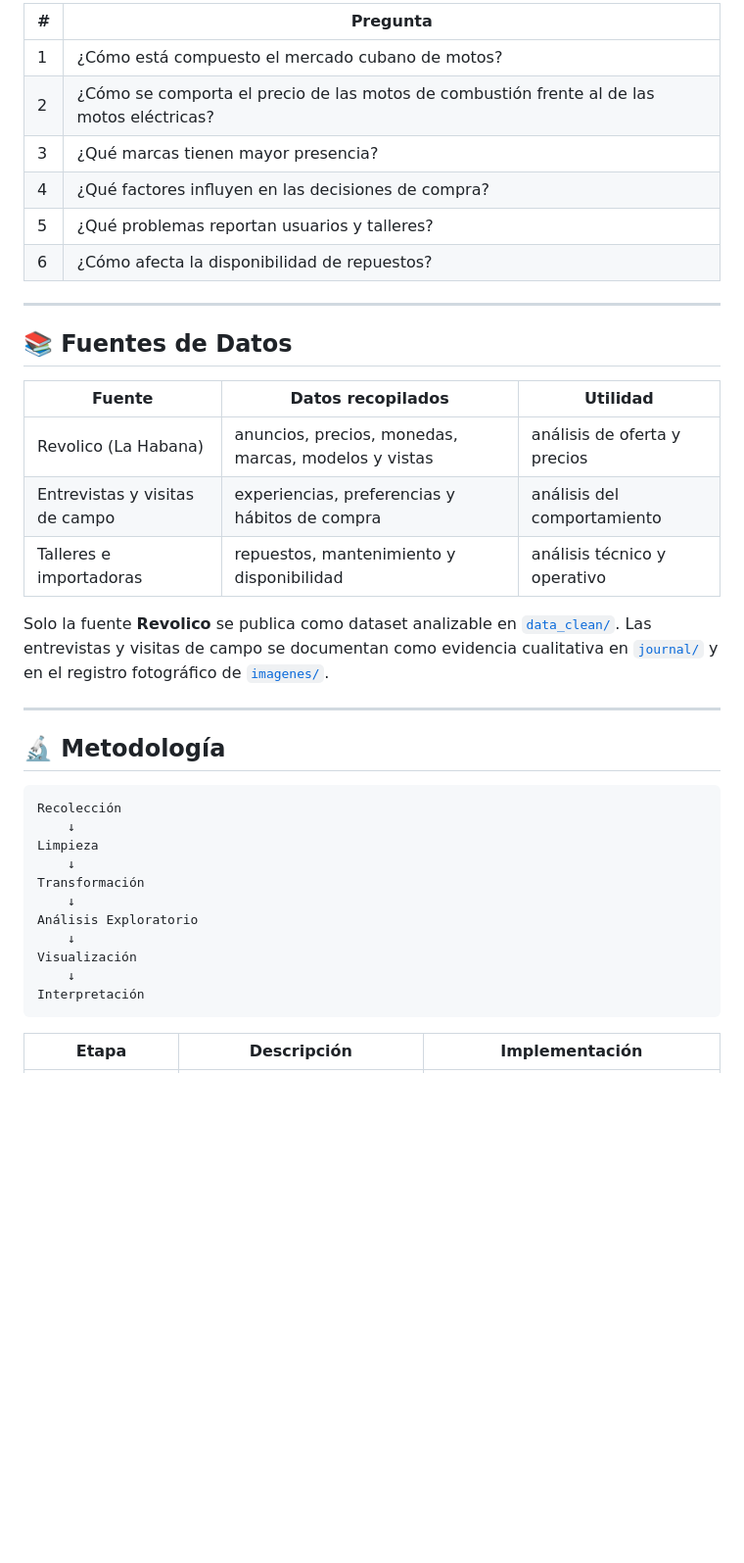
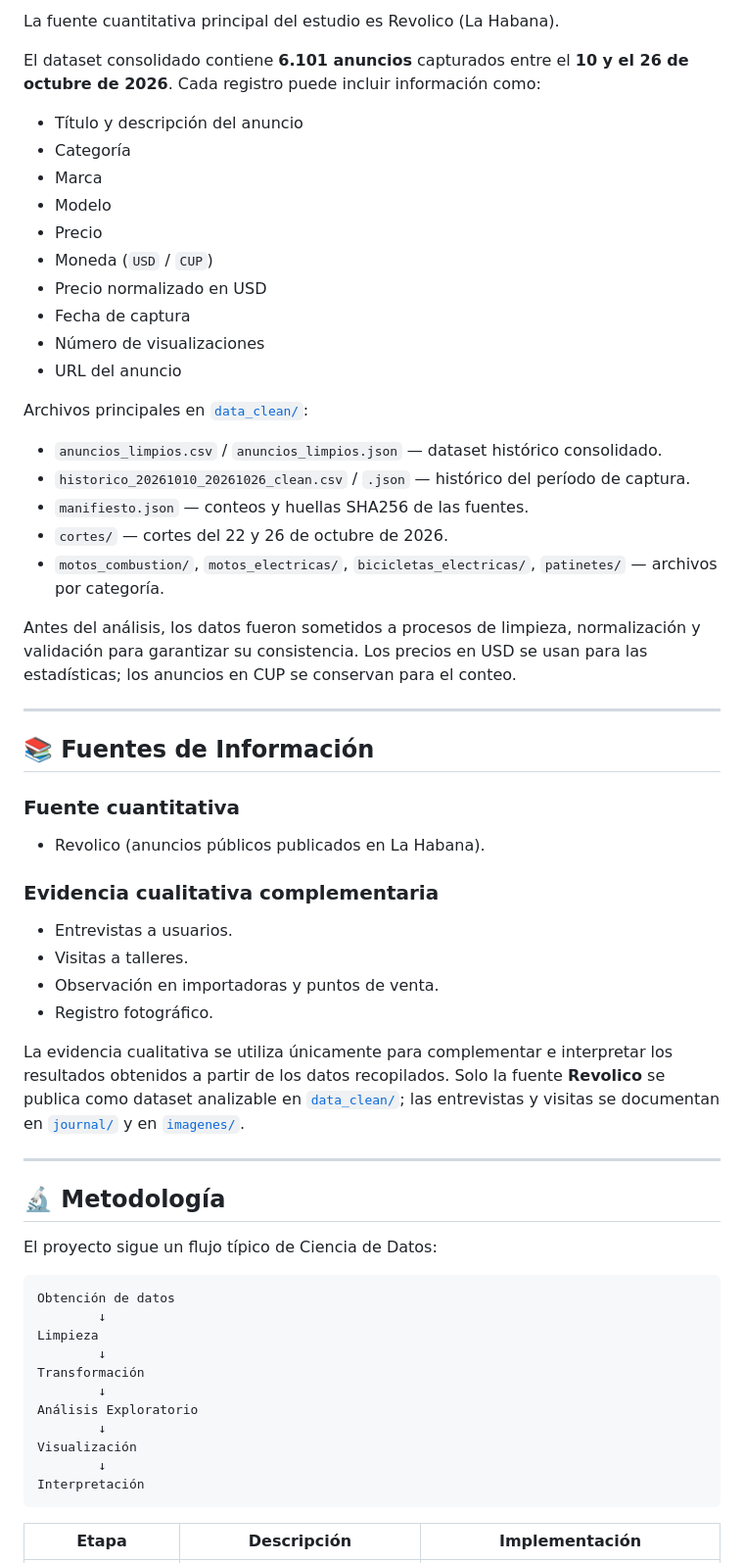
Before and after one commit to harolric78-lab/Mercado-de-Motos, a Markdown page: README.md, the part around one of its changes. Shown at 98% size. Rendered like a GitHub page; blank space fills up the shorter version.

Commit message:
README: analisis del mercado de La Habana, cuatro categorias y metricas reales

````diff
--- a/README.md
+++ b/README.md
@@ -36,40 +60,63 @@ Analizar el mercado de **motos de combustión**, **motos eléctricas** y **patin
 
-| # | Pregunta |
-|---|---|
-| 1 | ¿Cómo está compuesto el mercado cubano de motos? |
-| 2 | ¿Cómo se comporta el precio de las motos de combustión frente al de las motos eléctricas? |
-| 3 | ¿Qué marcas tienen mayor presencia? |
-| 4 | ¿Qué factores influyen en las decisiones de compra? |
-| 5 | ¿Qué problemas reportan usuarios y talleres? |
-| 6 | ¿Cómo afecta la disponibilidad de repuestos? |
+La fuente cuantitativa principal del estudio es Revolico (La Habana).
+
+El dataset consolidado contiene **6.101 anuncios** capturados entre el **10 y el 26 de octubre de 2026**. Cada registro puede incluir información como:
+
+- Título y descripción del anuncio
+- Categoría
+- Marca
+- Modelo
+- Precio
+- Moneda (`USD` / `CUP`)
+- Precio normalizado en USD
+- Fecha de captura
+- Número de visualizaciones
+- URL del anuncio
+
+Archivos principales en [`data_clean/`](data_clean/):
+
+- `anuncios_limpios.csv` / `anuncios_limpios.json` — dataset histórico consolidado.
+- `historico_20261010_20261026_clean.csv` / `.json` — histórico del período de captura.
+- `manifiesto.json` — conteos y huellas SHA256 de las fuentes.
+- `cortes/` — cortes del 22 y 26 de octubre de 2026.
+- `motos_combustion/`, `motos_electricas/`, `bicicletas_electricas/`, `patinetes/` — archivos por categoría.
+
+Antes del análisis, los datos fueron sometidos a procesos de limpieza, normalización y validación para garantizar su consistencia. Los precios en USD se usan para las estadísticas; los anuncios en CUP se conservan para el conteo.
 
 ---
 
-## 📚 Fuentes de Datos
+## 📚 Fuentes de Información
 
-| Fuente | Datos recopilados | Utilidad |
-|---|---|---|
-| Revolico (La Habana) | anuncios, precios, monedas, marcas, modelos y vistas | análisis de oferta y precios |
-| Entrevistas y visitas de campo | experiencias, preferencias y hábitos de compra | análisis del comportamiento |
-| Talleres e importadoras | repuestos, mantenimiento y disponibilidad | análisis técnico y operativo |
+### Fuente cuantitativa
 
-Solo la fuente **Revolico** se publica como dataset analizable en [`data_clean/`](data_clean/). Las entrevistas y visitas de campo se documentan como evidencia cualitativa en [`journal/`](journal/) y en el registro fotográfico de [`imagenes/`](imagenes/).
+- Revolico (anuncios públicos publicados en La Habana).
+
+### Evidencia cualitativa complementaria
+
+- Entrevistas a usuarios.
+- Visitas a talleres.
+- Observación en importadoras y puntos de venta.
+- Registro fotográfico.
+
+La evidencia cualitativa se utiliza únicamente para complementar e interpretar los resultados obtenidos a partir de los datos recopilados. Solo la fuente **Revolico** se publica como dataset analizable en [`data_clean/`](data_clean/); las entrevistas y visitas se documentan en [`journal/`](journal/) y en [`imagenes/`](imagenes/).
 
 ---
 
 ## 🔬 Metodología
 
-```
-Recolección
-    ↓
+El proyecto sigue un flujo típico de Ciencia de Datos:
+
+```text
+Obtención de datos
+        ↓
 Limpieza
-    ↓
+        ↓
 Transformación
-    ↓
+        ↓
 Análisis Exploratorio
-    ↓
+        ↓
 Visualización
-    ↓
+        ↓
 Interpretación
 ```
 
````
Also changed, not shown: other parts of README.md (+156 -72 lines).
